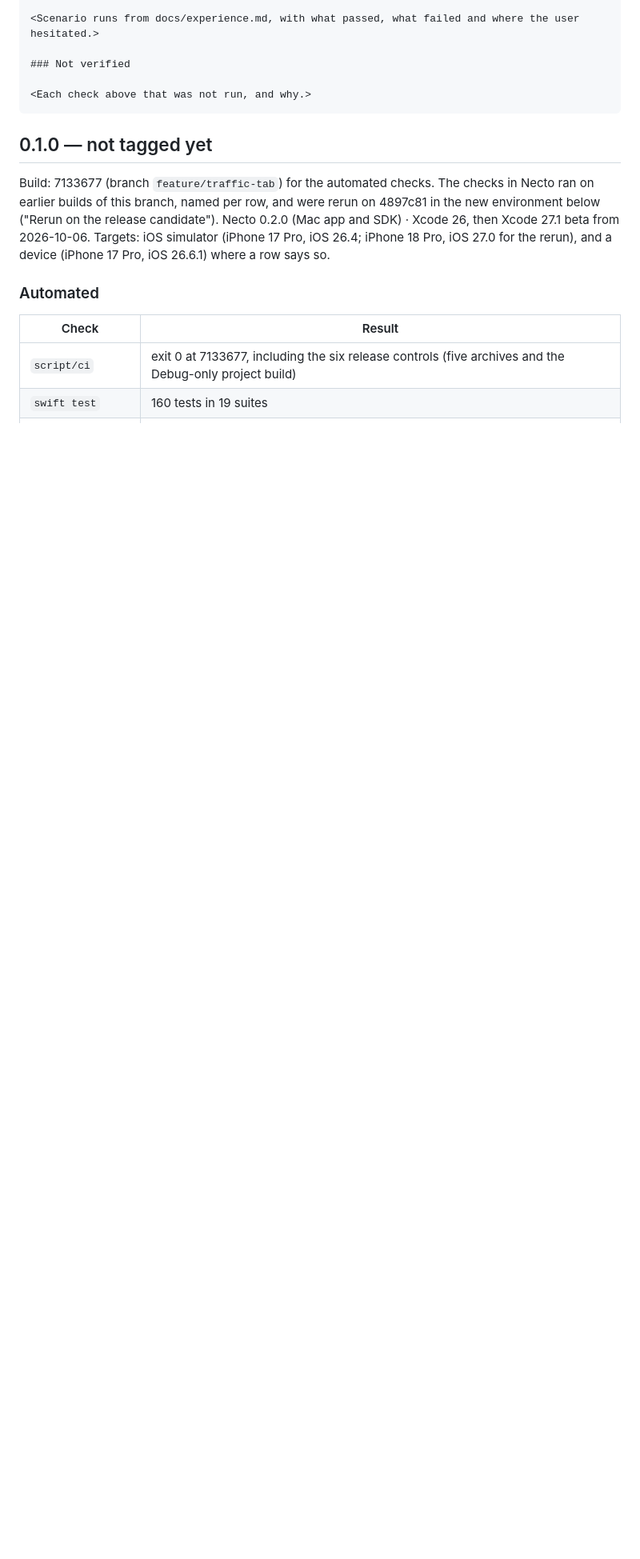
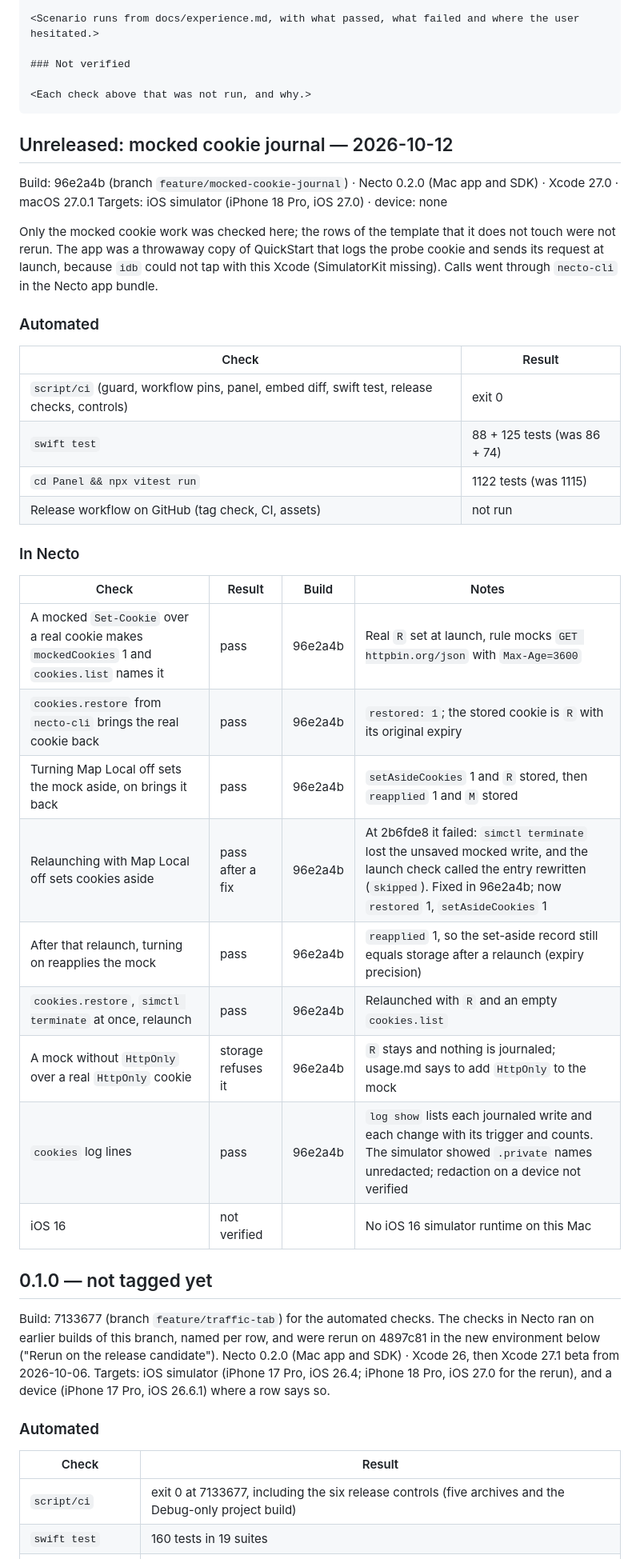
Before and after one commit to ryan-son/necto-map-local-plugin, a Markdown page: docs/verification-log.md, the part around the change. Shown at 80% size. GitHub-like rendering; blank space fills up the shorter version.

Commit message:
docs: record the mocked cookie measurements
Co-Authored-By: Claude Opus 5.5 (1M context) <noreply@anthropic.com>
Claude-Session: https://claude.ai/code/session_016HvfREejSbdqHNbZ87WYdW

````diff
--- a/docs/verification-log.md
+++ b/docs/verification-log.md
@@ -57,6 +57,39 @@ hesitated.>
 
 <Each check above that was not run, and why.>
 ```
+
+## Unreleased: mocked cookie journal — 2026-10-12
+
+Build: 96e2a4b (branch `feature/mocked-cookie-journal`) · Necto 0.2.0 (Mac app and SDK) · Xcode 27.0 · macOS 27.0.1
+Targets: iOS simulator (iPhone 18 Pro, iOS 27.0) · device: none
+
+Only the mocked cookie work was checked here; the rows of the template that it does not
+touch were not rerun. The app was a throwaway copy of QuickStart that logs the probe
+cookie and sends its request at launch, because `idb` could not tap with this Xcode
+(SimulatorKit missing). Calls went through `necto-cli` in the Necto app bundle.
+
+### Automated
+
+| Check | Result |
+| --- | --- |
+| `script/ci` (guard, workflow pins, panel, embed diff, swift test, release checks, controls) | exit 0 |
+| `swift test` | 88 + 125 tests (was 86 + 74) |
+| `cd Panel && npx vitest run` | 1122 tests (was 1115) |
+| Release workflow on GitHub (tag check, CI, assets) | not run |
+
+### In Necto
+
+| Check | Result | Build | Notes |
+| --- | --- | --- | --- |
+| A mocked `Set-Cookie` over a real cookie makes `mockedCookies` 1 and `cookies.list` names it | pass | 96e2a4b | Real `R` set at launch, rule mocks `GET httpbin.org/json` with `Max-Age=3600` |
+| `cookies.restore` from `necto-cli` brings the real cookie back | pass | 96e2a4b | `restored: 1`; the stored cookie is `R` with its original expiry |
+| Turning Map Local off sets the mock aside, on brings it back | pass | 96e2a4b | `setAsideCookies` 1 and `R` stored, then `reapplied` 1 and `M` stored |
+| Relaunching with Map Local off sets cookies aside | pass after a fix | 96e2a4b | At 2b6fde8 it failed: `simctl terminate` lost the unsaved mocked write, and the launch check called the entry rewritten (`skipped`). Fixed in 96e2a4b; now `restored` 1, `setAsideCookies` 1 |
+| After that relaunch, turning on reapplies the mock | pass | 96e2a4b | `reapplied` 1, so the set-aside record still equals storage after a relaunch (expiry precision) |
+| `cookies.restore`, `simctl terminate` at once, relaunch | pass | 96e2a4b | Relaunched with `R` and an empty `cookies.list` |
+| A mock without `HttpOnly` over a real `HttpOnly` cookie | storage refuses it | 96e2a4b | `R` stays and nothing is journaled; usage.md says to add `HttpOnly` to the mock |
+| `cookies` log lines | pass | 96e2a4b | `log show` lists each journaled write and each change with its trigger and counts. The simulator showed `.private` names unredacted; redaction on a device not verified |
+| iOS 16 | not verified | | No iOS 16 simulator runtime on this Mac |
 
 ## 0.1.0 — not tagged yet
 
````
